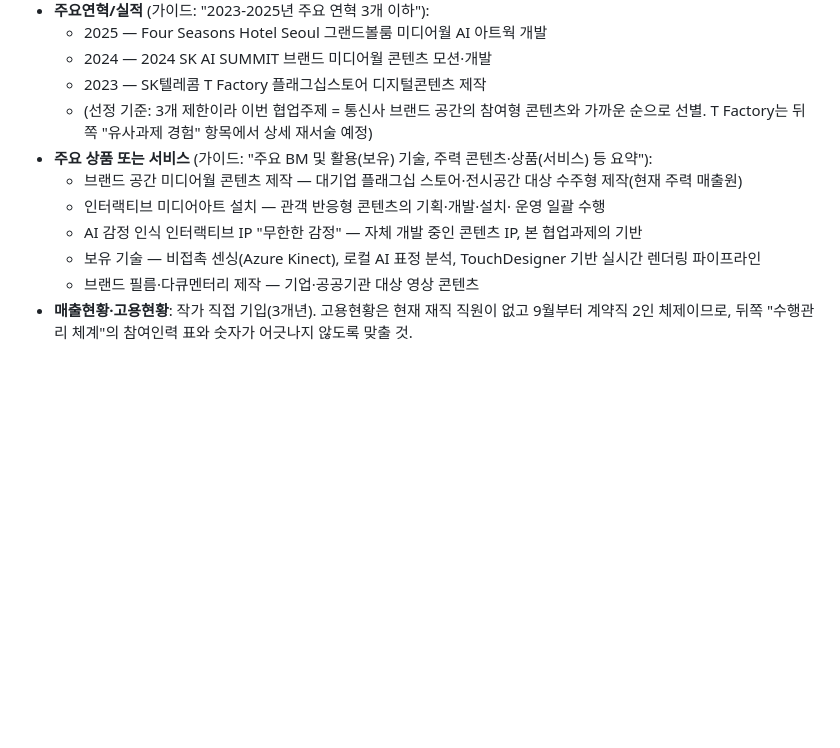
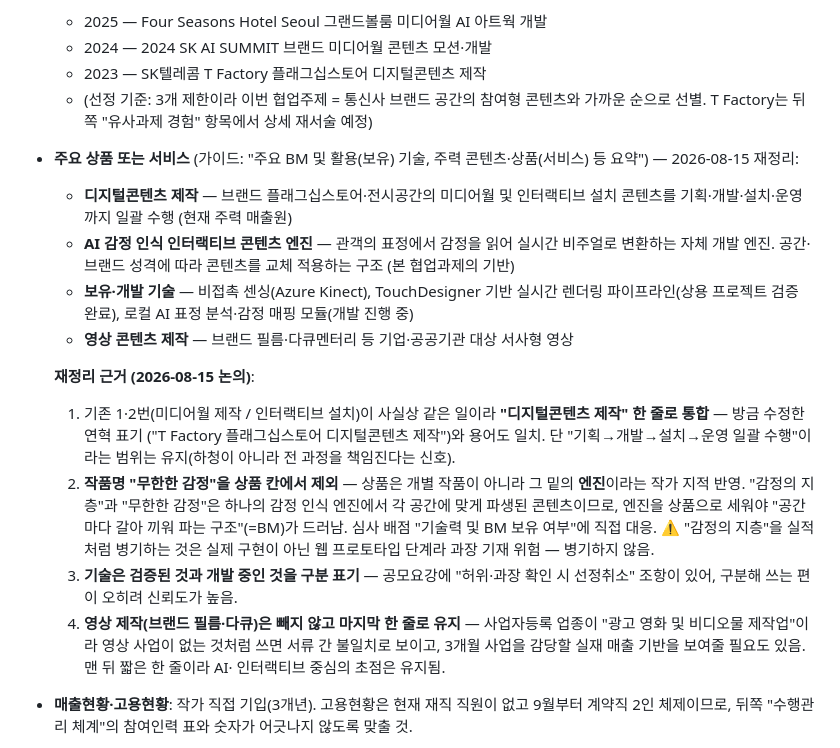
Before and after one commit to viewvision/art-grants-alert, a Markdown page: 프로젝트_무한한_감정.md, the part around the change. GitHub-like rendering; blank space fills up the shorter version.

Commit message:
주요 상품/서비스 재정리: 엔진 중심으로 전환, 5개 → 4개 항목
- 미디어월 제작과 인터랙티브 설치를 '디지털콘텐츠 제작' 한 줄로 통합
- 작품명 '무한한 감정' 대신 그 기반이 되는 감정 인식 엔진을 상품으로 세움 — 공간별 콘텐츠 교체 구조가 BM으로 읽히도록
- 기술을 상용 검증 완료분과 개발 진행분으로 구분 표기(허위·과장 기재 조항 대응)
- 영상 제작은 업종 일치 및 매출 기반 근거로 마지막 한 줄 유지
- 각 판단 근거를 문서에 함께 기록

Co-Authored-By: Claude Opus 5 <noreply@anthropic.com>
Claude-Session: https://claude.ai/code/session_01T4Li1VRYBxd7vcjgf8Yaxu

```diff
--- a/프로젝트_무한한_감정.md
+++ b/프로젝트_무한한_감정.md
@@ -1382,16 +1382,40 @@ AI/VR/3D공간음향 중심이라 "무한한 감정"과 결이 덜 맞음. LG유
     참여형 콘텐츠와 가까운 순으로 선별. T Factory는 뒤쪽 "유사과제
     경험" 항목에서 상세 재서술 예정)
 - **주요 상품 또는 서비스** (가이드: "주요 BM 및 활용(보유) 기술,
-  주력 콘텐츠·상품(서비스) 등 요약"):
-  - 브랜드 공간 미디어월 콘텐츠 제작 — 대기업 플래그십 스토어·전시공간
-    대상 수주형 제작(현재 주력 매출원)
-  - 인터랙티브 미디어아트 설치 — 관객 반응형 콘텐츠의 기획·개발·설치·
-    운영 일괄 수행
-  - AI 감정 인식 인터랙티브 IP "무한한 감정" — 자체 개발 중인 콘텐츠 IP,
-    본 협업과제의 기반
-  - 보유 기술 — 비접촉 센싱(Azure Kinect), 로컬 AI 표정 분석,
-    TouchDesigner 기반 실시간 렌더링 파이프라인
-  - 브랜드 필름·다큐멘터리 제작 — 기업·공공기관 대상 영상 콘텐츠
+  주력 콘텐츠·상품(서비스) 등 요약") — 2026-08-15 재정리:
+  - **디지털콘텐츠 제작** — 브랜드 플래그십스토어·전시공간의 미디어월
+    및 인터랙티브 설치 콘텐츠를 기획·개발·설치·운영까지 일괄 수행
+    (현재 주력 매출원)
+  - **AI 감정 인식 인터랙티브 콘텐츠 엔진** — 관객의 표정에서 감정을
+    읽어 실시간 비주얼로 변환하는 자체 개발 엔진. 공간·브랜드 성격에
+    따라 콘텐츠를 교체 적용하는 구조 (본 협업과제의 기반)
+  - **보유·개발 기술** — 비접촉 센싱(Azure Kinect), TouchDesigner 기반
+    실시간 렌더링 파이프라인(상용 프로젝트 검증 완료), 로컬 AI 표정
+    분석·감정 매핑 모듈(개발 진행 중)
+  - **영상 콘텐츠 제작** — 브랜드 필름·다큐멘터리 등 기업·공공기관
+    대상 서사형 영상
+
+  **재정리 근거 (2026-08-15 논의)**:
+  1. 기존 1·2번(미디어월 제작 / 인터랙티브 설치)이 사실상 같은 일이라
+     **"디지털콘텐츠 제작" 한 줄로 통합** — 방금 수정한 연혁 표기
+     ("T Factory 플래그십스토어 디지털콘텐츠 제작")와 용어도 일치.
+     단 "기획→개발→설치→운영 일괄 수행"이라는 범위는 유지(하청이
+     아니라 전 과정을 책임진다는 신호).
+  2. **작품명 "무한한 감정"을 상품 칸에서 제외** — 상품은 개별 작품이
+     아니라 그 밑의 **엔진**이라는 작가 지적 반영. "감정의 지층"과
+     "무한한 감정"은 하나의 감정 인식 엔진에서 각 공간에 맞게 파생된
+     콘텐츠이므로, 엔진을 상품으로 세워야 "공간마다 갈아 끼워 파는
+     구조"(=BM)가 드러남. 심사 배점 "기술력 및 BM 보유 여부"에 직접
+     대응. ⚠️ "감정의 지층"을 실적처럼 병기하는 것은 실제 구현이 아닌
+     웹 프로토타입 단계라 과장 기재 위험 — 병기하지 않음.
+  3. **기술은 검증된 것과 개발 중인 것을 구분 표기** — 공모요강에
+     "허위·과장 확인 시 선정취소" 조항이 있어, 구분해 쓰는 편이 오히려
+     신뢰도가 높음.
+  4. **영상 제작(브랜드 필름·다큐)은 빼지 않고 마지막 한 줄로 유지** —
+     사업자등록 업종이 "광고 영화 및 비디오물 제작업"이라 영상 사업이
+     없는 것처럼 쓰면 서류 간 불일치로 보이고, 3개월 사업을 감당할
+     실재 매출 기반을 보여줄 필요도 있음. 맨 뒤 짧은 한 줄이라 AI·
+     인터랙티브 중심의 초점은 유지됨.
 - **매출현황·고용현황**: 작가 직접 기입(3개년). 고용현황은 현재 재직
   직원이 없고 9월부터 계약직 2인 체제이므로, 뒤쪽 "수행관리 체계"의
   참여인력 표와 숫자가 어긋나지 않도록 맞출 것.
```
